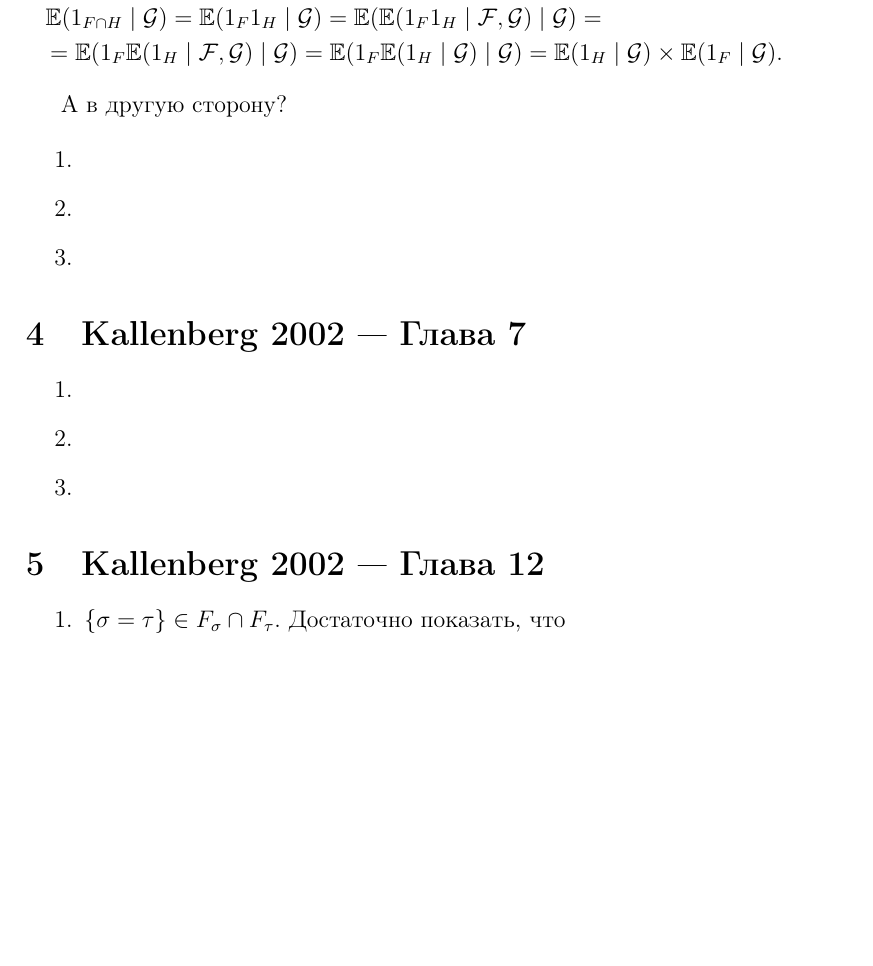
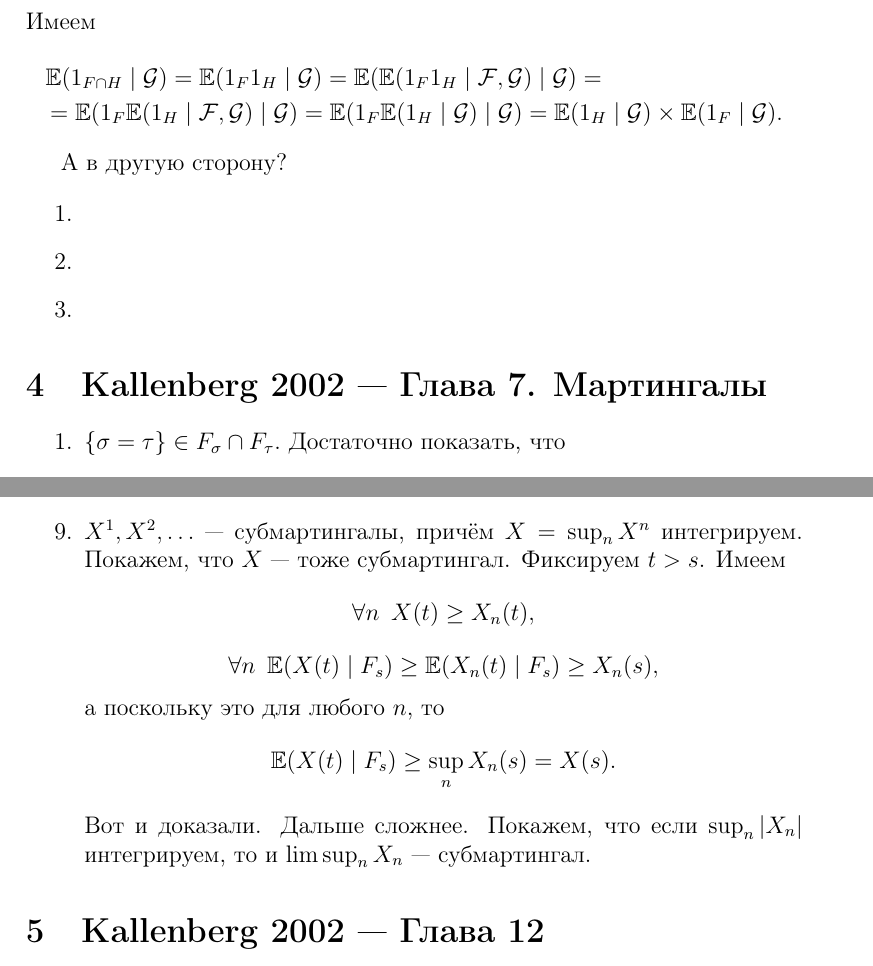
Before and after one commit to Prince9403/tex_docs, a LaTeX document (probability_problems/probability_problems.tex): part of page 2 of 5 before the commit and two parts of pages 2 and 4 of 6 after it, the two joined at a grey line, cut at the place of the change, the shorter picture padded with empty space. Compiled offline with pdfLaTeX; the source files are stored in an older character set and shown here as Unicode.

Commit message:
Some corrections and additions

```diff
--- a/probability_problems/probability_problems.tex
+++ b/probability_problems/probability_problems.tex
@@ -65,15 +65,8 @@
  \item
 \end{enumerate}
 
-\section{Kallenberg 2002 --- Глава 7}
-\begin{enumerate}
- \item
- \item
- \item
-\end{enumerate}
 
-
-\section{Kallenberg 2002 --- Глава 12}
+\section{Kallenberg 2002 --- Глава 7. Мартингалы}
 \begin{enumerate}
  \item $\{\sigma=\tau\} \in F_{\sigma}\cap F_{\tau}.$ Достаточно показать, что
  $$\{\sigma < \tau\} \in F_{\sigma} \cap F_{\tau}.$$
@@ -136,8 +129,24 @@
 $$\{X > a\}\cap \left(\Omega \times [0, t]\right) \in F_t \otimes \mathcal{B} [0, t].$$
 А это так, если $X$ прогрессивен. И в другую сторону аналогично. Короче, пусть Калленберг сам решает такие задачи! Одни проверки.
 
-\item
+\setcounter{enumi}{8}
+\item $X^1, X^2, \ldots$ --- субмартингалы, причём $X=\sup_n X^n$ интегрируем. Покажем, что $X$ --- тоже субмартингал. Фиксируем $t>s$.
+Имеем
+$$\forall n \enskip X(t) \ge X_n(t),$$
+$$\forall n \enskip  \mathbb{E}(X(t)\mid F_s) \ge \mathbb{E}(X_n(t) \mid F_s) \ge X_n(s), $$
+а поскольку это для любого $n$, то
+$$\mathbb{E}(X(t)\mid F_s) \ge \sup_n X_n(s)=X(s).$$
+Вот и доказали.
+Дальше сложнее. Покажем, что если $\sup_n |X_n|$ интегрируем, то и $\lim \sup_n X_n$ --- субмартингал.
 
+\end{enumerate}
+
+
+\section{Kallenberg 2002 --- Глава 12}
+\begin{enumerate}
+ \item
+ \item
+ \item
 \end{enumerate}
 
 \section{Protter --- Глава 2}
```
Also changed, not shown: ium_algebra_3_2023/algebra3_2023_kuznetsov.tex (+1 -1 lines), topology_problems/topology_solutions.tex (+2 -1 lines), ium_algebra_3_2023/algebra3_2023_kuznetsov.pdf, probability_problems/probability_problems.pdf, topology_problems/topology_solutions.pdf, probability_problems/probability_problems.tex (4 more changed lines).
